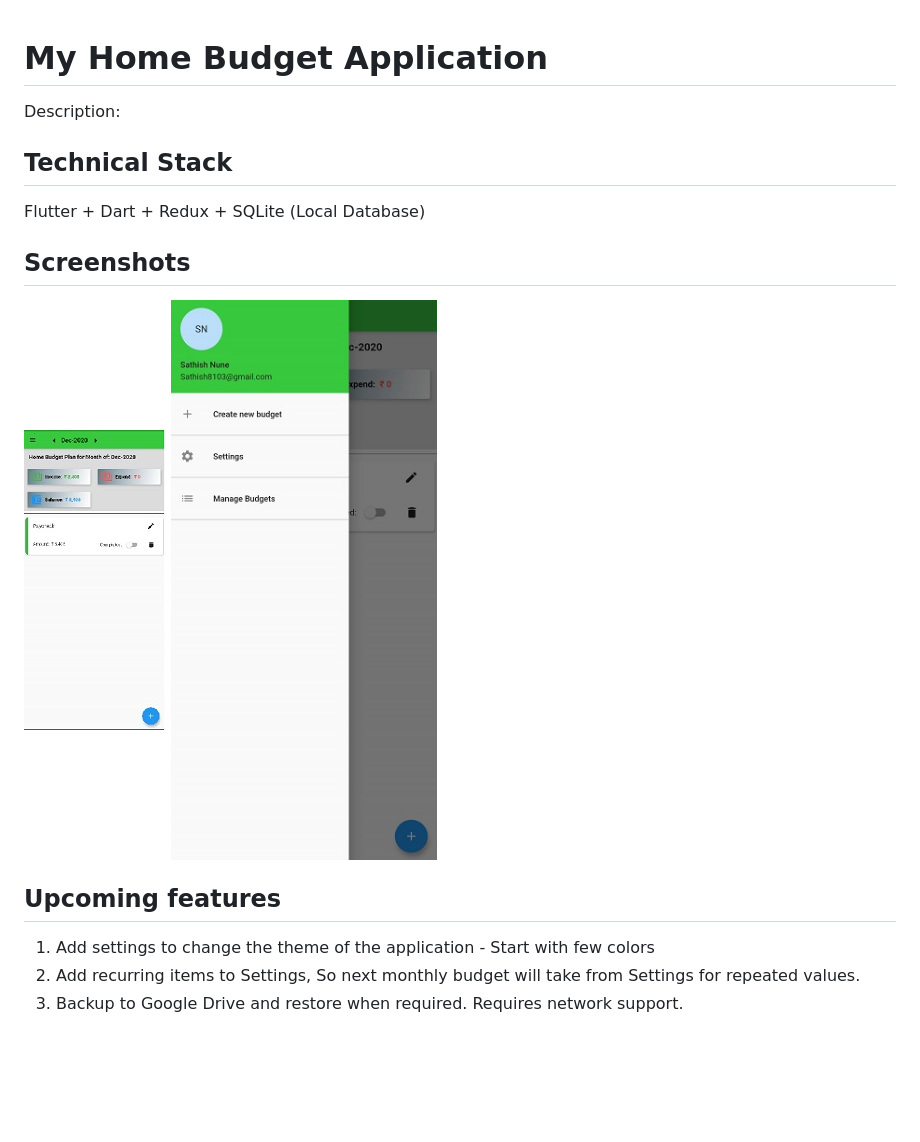
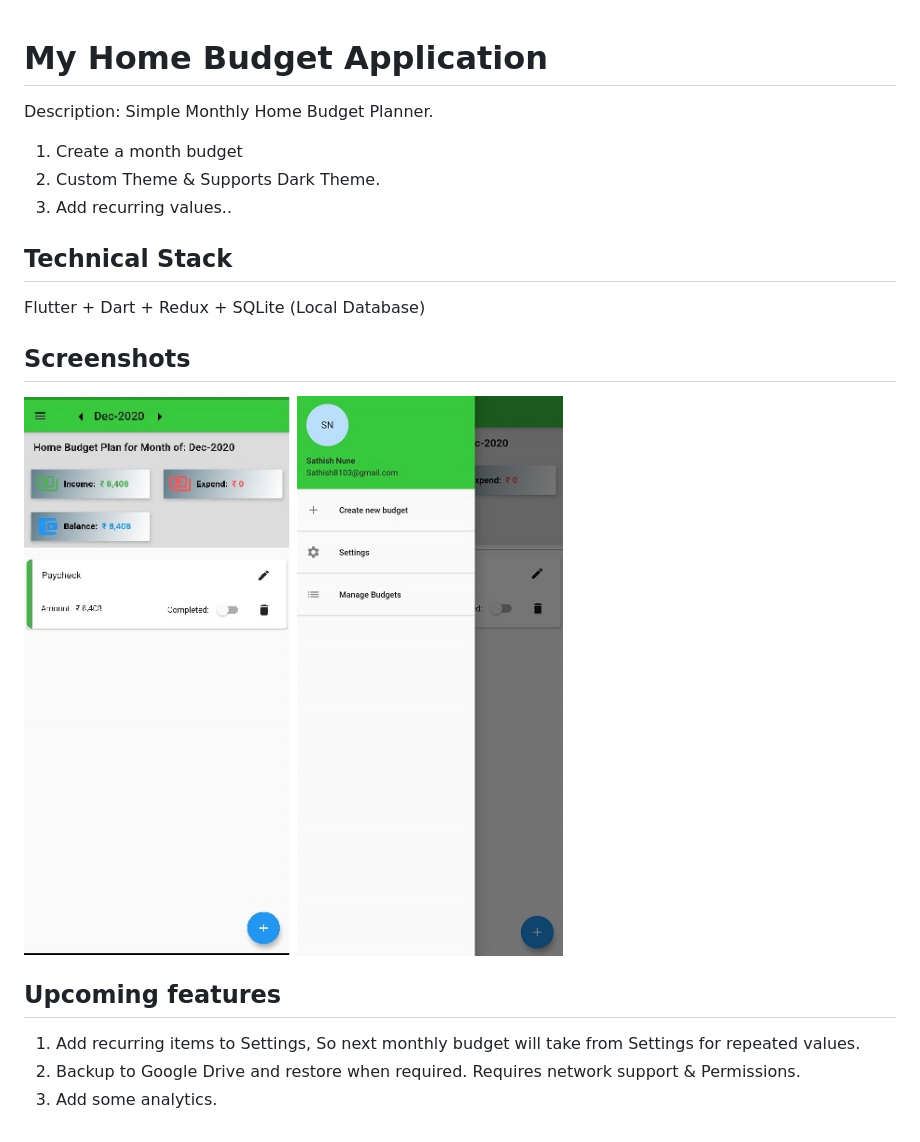
Before and after one commit to sathishnune/home-budget-planner, a Markdown page: README.md, the part around the change. GitHub-like rendering; pictures changed too: images/Month_View.jpg; blank space fills up the shorter version.

```diff
--- a/README.md
+++ b/README.md
@@ -1,7 +1,9 @@
 # My Home Budget Application
+Description: Simple Monthly Home Budget Planner.
 
-Description:
-
+1. Create a month budget
+2. Custom Theme & Supports Dark Theme.
+3. Add recurring values..
 
 ## Technical Stack
 Flutter + Dart + Redux + SQLite (Local Database)
@@ -10,6 +12,6 @@ Flutter + Dart + Redux + SQLite (Local Database)
 ![Month View](/images/Month_View.jpg) ![Add New Record](/images/Drawer_view.jpg)
 
 ## Upcoming features
-1. Add settings to change the theme of the application - Start with few colors
-2. Add recurring items to Settings, So next monthly budget will take from Settings for repeated values.
-3. Backup to Google Drive and restore when required. Requires network support.
+1. Add recurring items to Settings, So next monthly budget will take from Settings for repeated values.
+2. Backup to Google Drive and restore when required. Requires network support & Permissions.
+3. Add some analytics.
```
